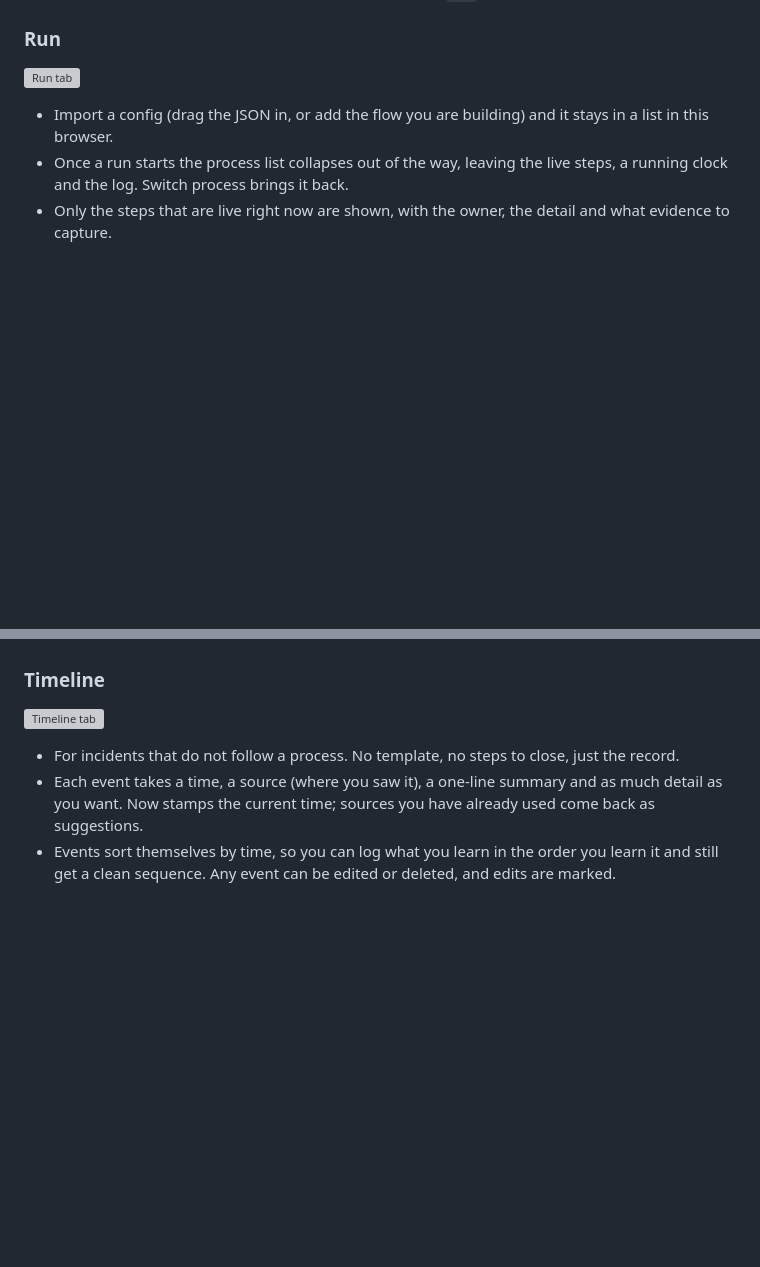
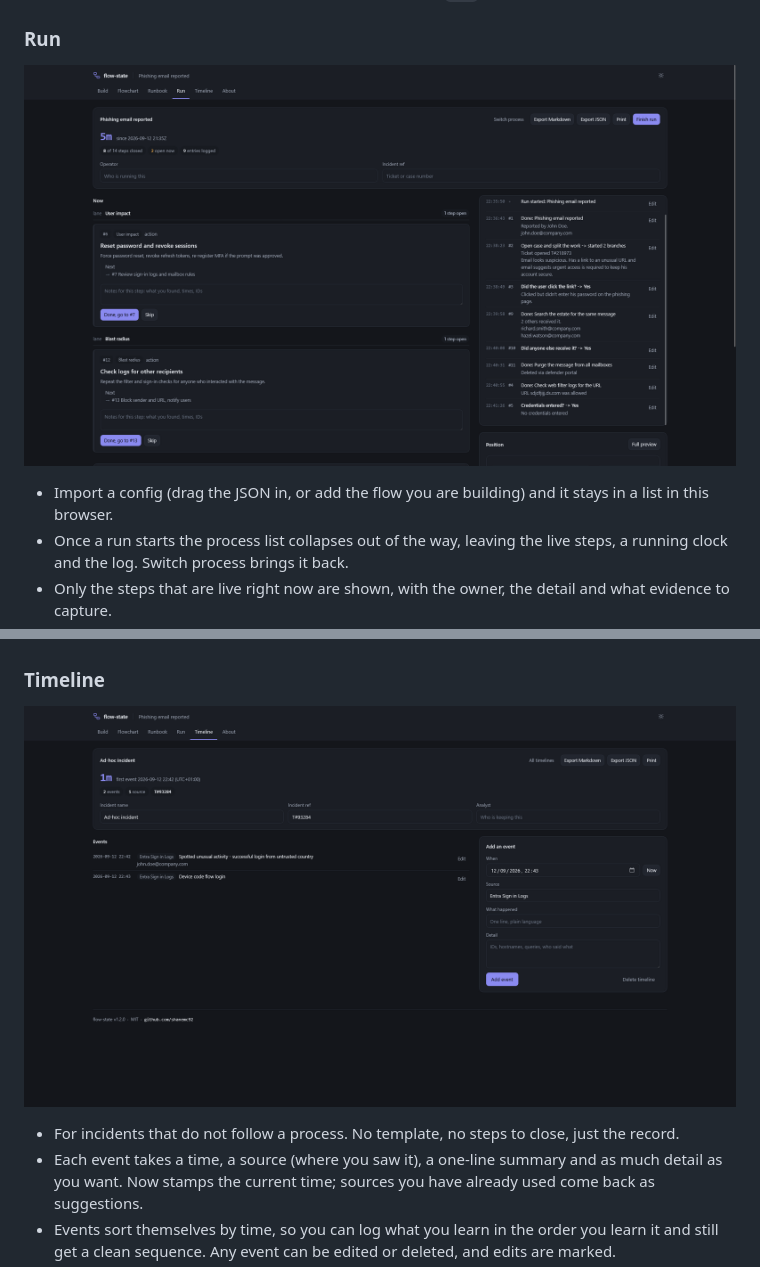
Before and after one commit to shanemc92/flow-state, a Markdown page: README.md, 2 parts joined by grey strips. GitHub-like rendering; blank space fills up the shorter version; grey boxes are pictures that could not be loaded.

```diff
--- a/README.md
+++ b/README.md
@@ -38,7 +38,7 @@ Light and dark, switched from the header.
 
 ### Run
 
-![Run tab](screenshot-run.png)
+![Run tab](docs/screenshot-run.png)
 
 - Import a config (drag the JSON in, or add the flow you are building) and it stays in a list in this browser.
 - Once a run starts the process list collapses out of the way, leaving the live steps, a running clock and
@@ -56,7 +56,7 @@ Light and dark, switched from the header.
 
 ### Timeline
 
-![Timeline tab](screenshot-timeline.png)
+![Timeline tab](docs/screenshot-timeline.png)
 
 - For incidents that do not follow a process. No template, no steps to close, just the record.
 - Each event takes a time, a source (where you saw it), a one-line summary and as much detail as you want.
```
Also changed, not shown: other parts of README.md (+3 -3 lines).
